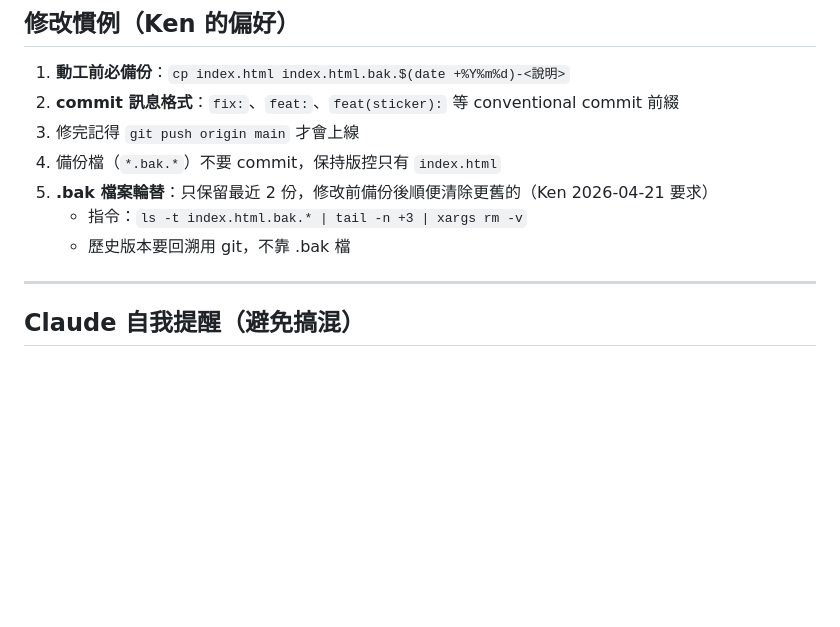
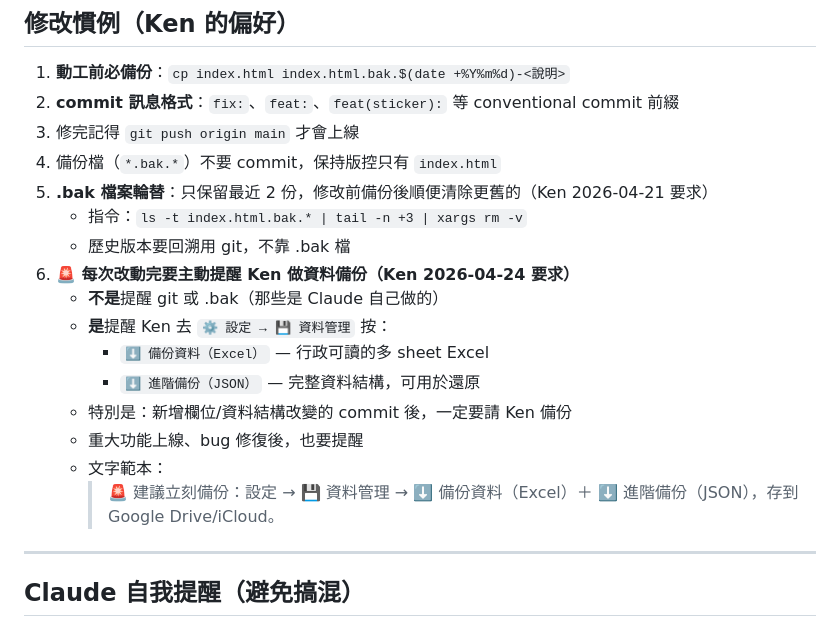
Before and after one commit to karlkuo68/bread-group-buy, a Markdown page: CLAUDE.md, the part around the change. Drawn GitHub-style; blank space fills up the shorter version.

Commit message:
docs: 新增規則 — 改動完要主動提醒 Ken 做資料備份
Ken 反應：今天改動這麼多，應該主動提醒備份但我沒提。

規則寫入兩個地方：
1. 專案 CLAUDE.md 修改慣例 §6
2. 全域 Ken的操作偏好.md §7（每個對話都會讀到）

規則重點：
- 每次改動完都要主動提醒 Ken 做資料備份
- 不是 git push（那是 Claude 自己做的）
- 是提醒 Ken 進應用程式按備份鈕
- 特別時機：新增欄位、首次使用新版、大功能、bug 修、清除前
- 附備用文字範本（進設定→資料管理→Excel+JSON）

```diff
--- a/CLAUDE.md
+++ b/CLAUDE.md
@@ -334,6 +334,15 @@ git push origin main
 5. **.bak 檔案輪替**：只保留最近 2 份，修改前備份後順便清除更舊的（Ken 2026-04-21 要求）
    - 指令：`ls -t index.html.bak.* | tail -n +3 | xargs rm -v`
    - 歷史版本要回溯用 git，不靠 .bak 檔
+6. **🚨 每次改動完要主動提醒 Ken 做資料備份（Ken 2026-04-24 要求）**
+   - **不是**提醒 git 或 .bak（那些是 Claude 自己做的）
+   - **是**提醒 Ken 去 `⚙️ 設定 → 💾 資料管理` 按：
+     - `⬇️ 備份資料（Excel）` — 行政可讀的多 sheet Excel
+     - `⬇️ 進階備份（JSON）` — 完整資料結構，可用於還原
+   - 特別是：新增欄位/資料結構改變的 commit 後，一定要請 Ken 備份
+   - 重大功能上線、bug 修復後，也要提醒
+   - 文字範本：
+     > 🚨 建議立刻備份：設定 → 💾 資料管理 → ⬇️ 備份資料（Excel）＋ ⬇️ 進階備份（JSON），存到 Google Drive/iCloud。
 
 ---
 
```
